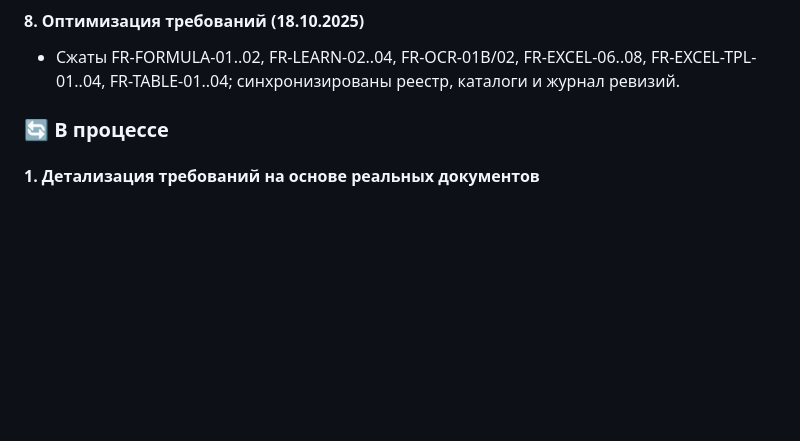
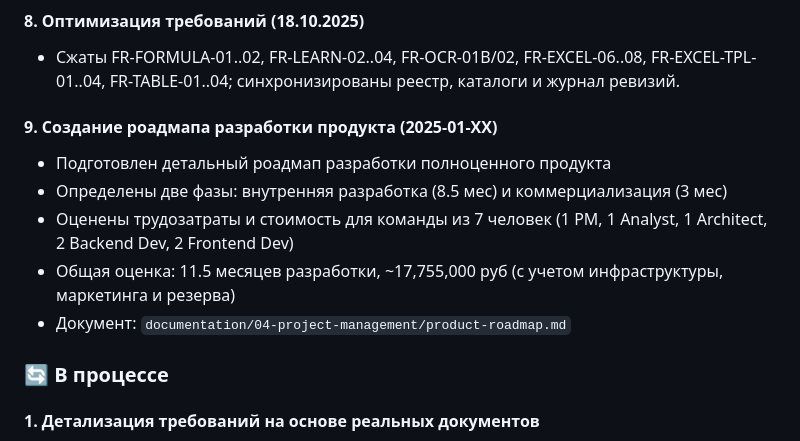
Before and after one commit to freewayspb/engineering_AI, a Markdown page: documentation/01-project-overview/project-history.md, the part around the change. Rendered like a GitHub page; blank space fills up the shorter version.

```diff
--- a/documentation/01-project-overview/project-history.md
+++ b/documentation/01-project-overview/project-history.md
@@ -90,6 +90,13 @@
 
 #### 8. Оптимизация требований (18.10.2025)
 - Сжаты FR-FORMULA-01..02, FR-LEARN-02..04, FR-OCR-01B/02, FR-EXCEL-06..08, FR-EXCEL-TPL-01..04, FR-TABLE-01..04; синхронизированы реестр, каталоги и журнал ревизий.
+
+#### 9. Создание роадмапа разработки продукта (2025-01-XX)
+- Подготовлен детальный роадмап разработки полноценного продукта
+- Определены две фазы: внутренняя разработка (8.5 мес) и коммерциализация (3 мес)
+- Оценены трудозатраты и стоимость для команды из 7 человек (1 PM, 1 Analyst, 1 Architect, 2 Backend Dev, 2 Frontend Dev)
+- Общая оценка: 11.5 месяцев разработки, ~17,755,000 руб (с учетом инфраструктуры, маркетинга и резерва)
+- Документ: `documentation/04-project-management/product-roadmap.md`
 
 ### 🔄 В процессе
 
```
Also changed, not shown: documentation/04-project-management/product-roadmap.md (added, +409 -0 lines).
